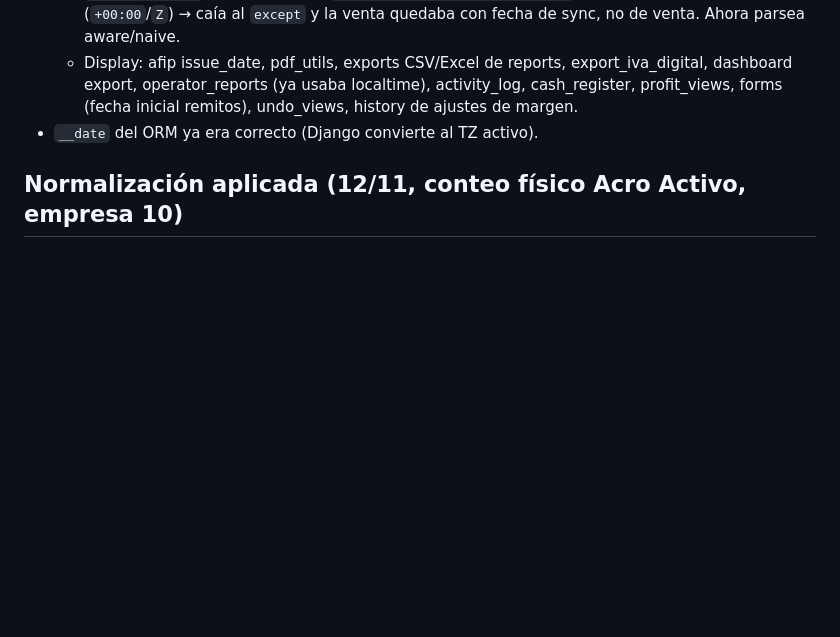
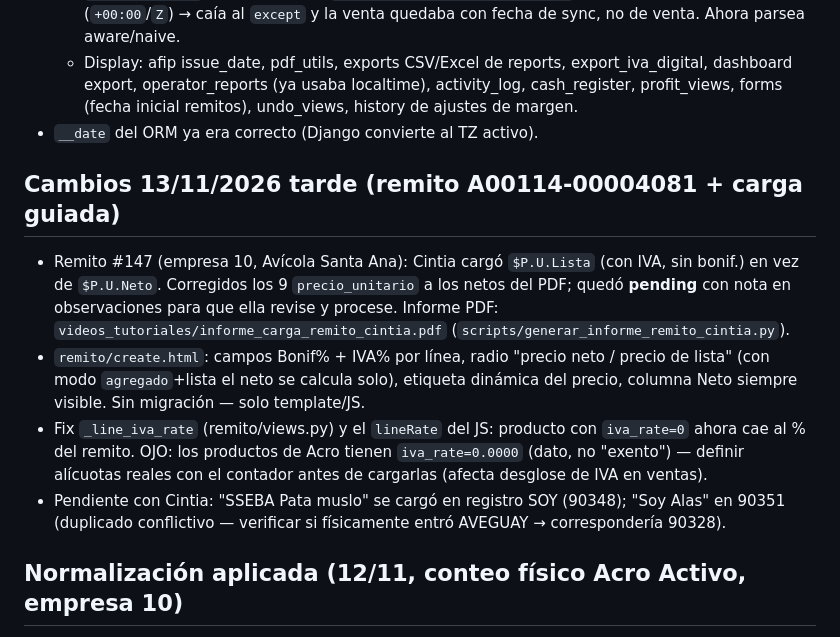
Before and after one commit to galeanolukas/SitioMTCRM, a Markdown page: AGENTS.md, the part around the change. Drawn GitHub-style; blank space fills up the shorter version.

Commit message:
Docs: remito 147 corregido + carga guiada de precios
Generated with [Devin](https://devin.ai)

Co-Authored-By: Devin <158243242+devin-ai-integration[bot]@users.noreply.github.com>
EOF

```diff
--- a/AGENTS.md
+++ b/AGENTS.md
@@ -70,6 +70,26 @@ responde 302→login).
     inicial remitos), undo_views, history de ajustes de margen.
 - `__date` del ORM ya era correcto (Django convierte al TZ activo).
 
+## Cambios 13/11/2026 tarde (remito A00114-00004081 + carga guiada)
+
+- Remito #147 (empresa 10, Avícola Santa Ana): Cintia cargó `$P.U.Lista`
+  (con IVA, sin bonif.) en vez de `$P.U.Neto`. Corregidos los 9
+  `precio_unitario` a los netos del PDF; quedó **pending** con nota en
+  observaciones para que ella revise y procese. Informe PDF:
+  `videos_tutoriales/informe_carga_remito_cintia.pdf`
+  (`scripts/generar_informe_remito_cintia.py`).
+- `remito/create.html`: campos Bonif% + IVA% por línea, radio
+  "precio neto / precio de lista" (con modo `agregado`+lista el neto se
+  calcula solo), etiqueta dinámica del precio, columna Neto siempre
+  visible. Sin migración — solo template/JS.
+- Fix `_line_iva_rate` (remito/views.py) y el `lineRate` del JS: producto
+  con `iva_rate=0` ahora cae al % del remito. OJO: los productos de Acro
+  tienen `iva_rate=0.0000` (dato, no "exento") — definir alícuotas reales
+  con el contador antes de cargarlas (afecta desglose de IVA en ventas).
+- Pendiente con Cintia: "SSEBA Pata muslo" se cargó en registro SOY
+  (90348); "Soy Alas" en 90351 (duplicado conflictivo — verificar si
+  físicamente entró AVEGUAY → correspondería 90328).
+
 ## Normalización aplicada (12/11, conteo físico Acro Activo, empresa 10)
 
 Ajustes `manual` ya escritos en el servidor con `adjust_stock(using='remote')`:
```
